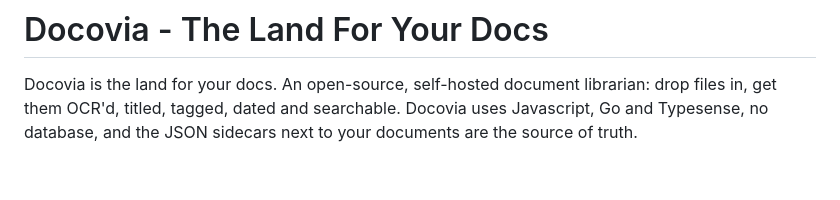
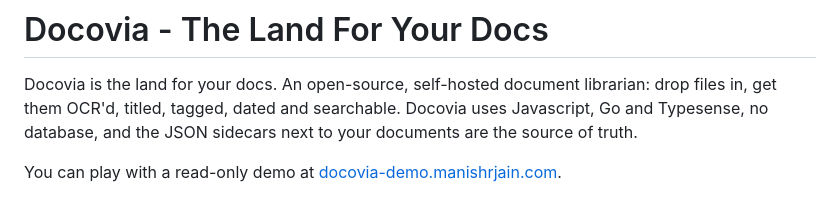
Before and after one commit to manishrjain/docistan, a Markdown page: README.md, the part around the change. Drawn GitHub-style; blank space fills up the shorter version.

Commit message:
demo link

```diff
--- a/README.md
+++ b/README.md
@@ -4,6 +4,8 @@ Docovia is the land for your docs. An open-source, self-hosted document
 librarian: drop files in, get them OCR'd, titled, tagged, dated and searchable.
 Docovia uses Javascript, Go and Typesense, no database, and the JSON sidecars
 next to your documents are the source of truth.
+
+You can play with a read-only demo at [docovia-demo.manishrjain.com](https://docovia-demo.manishrjain.com).
 
 ![Docovia's main grid — every document OCR'd, titled, tagged, dated and summarized](screenshots/index.png)
 
```
